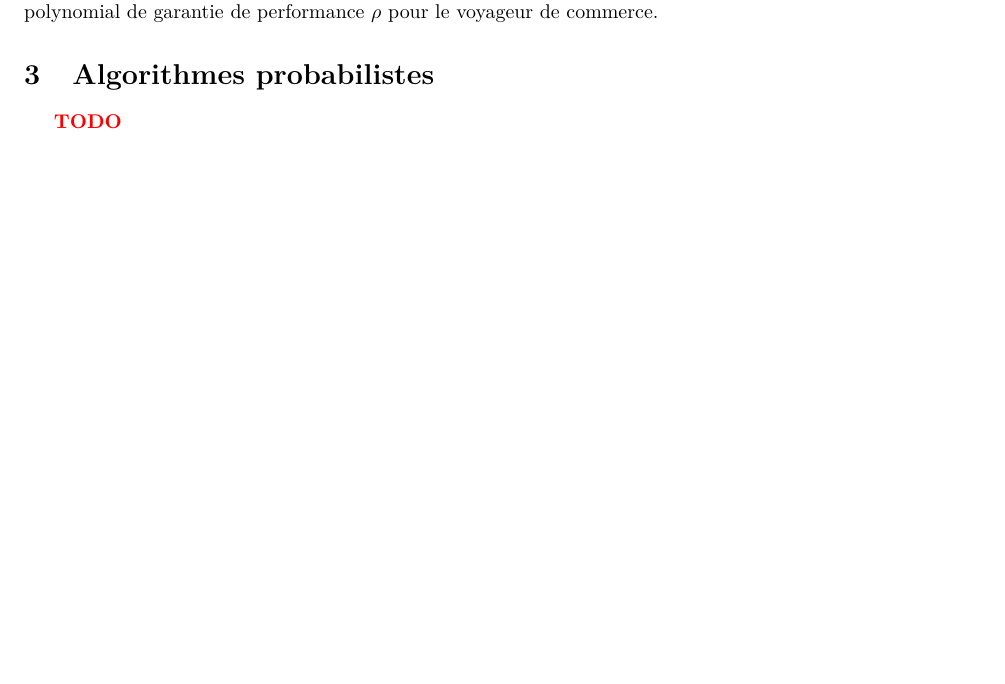
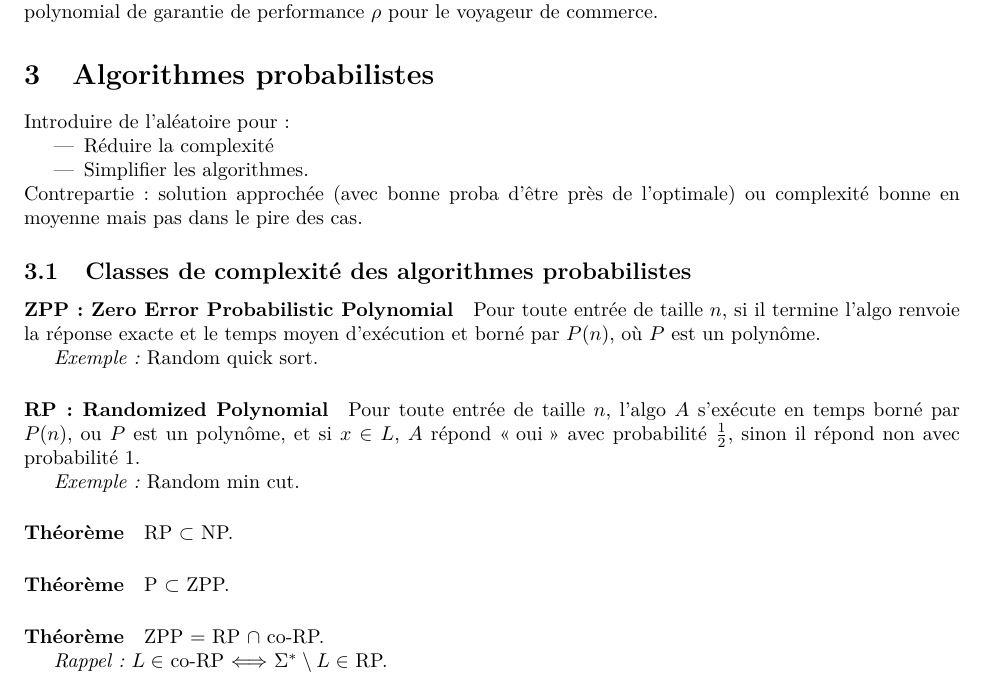
Before and after one commit to fdemoor/L3summaries, a LaTeX document (ALGO2/algo2.tex): part of page 4 of 6 before the commit and part of page 4 of 7 after it, cut so that both start at the same text, the shorter picture padded with empty space. Compiled offline with pdfLaTeX.

Commit message:
Classes de compléxité proba

```diff
--- a/ALGO2/algo2.tex
+++ b/ALGO2/algo2.tex
@@ -253,7 +253,31 @@ Restriction de SAT à des formules en forme normale conjonctive (CNF) tel que ch
 
 \section{Algorithmes probabilistes}
 
-\TODO
+\noindent Introduire de l’aléatoire pour :
+\begin{itemize}
+\item Réduire la complexité
+\item Simplifier les algorithmes.
+\end{itemize}
+Contrepartie : solution approchée (avec bonne proba d’être près de l’optimale) ou complexité bonne en moyenne mais pas dans le pire des cas.
+
+\subsection{Classes de complexité des algorithmes probabilistes}
+
+\paragraph{ZPP : Zero Error Probabilistic Polynomial} Pour toute entrée de taille $n$, si il termine l’algo renvoie la réponse exacte et le temps moyen d’exécution et borné par $P(n)$, où $P$ est un polynôme.
+
+\emph{Exemple :} Random quick sort.
+
+\paragraph{RP : Randomized Polynomial} Pour toute entrée de taille $n$, l’algo $A$ s’exécute en temps borné par $P(n)$, ou $P$ est un polynôme, et si $x \in L$, $A$ répond \og oui \fg{} avec probabilité $\frac{1}{2}$, sinon il répond non avec probabilité $1$.
+
+\emph{Exemple :} Random min cut.
+
+\paragraph{Théorème} RP $\subset$ NP.
+\paragraph{Théorème} P $\subset$ ZPP.
+\paragraph{Théorème} ZPP = RP $\cap$ co-RP.
+
+\emph{Rappel :} $L \in $ co-RP $ \Longleftrightarrow $ $\Sigma^* \setminus L \in $ RP.
+
+
+
 
 \section{Géométrie algorithmique}
 
```
